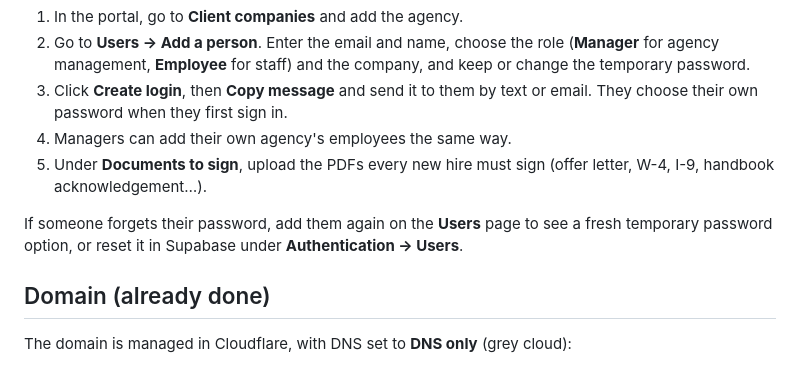
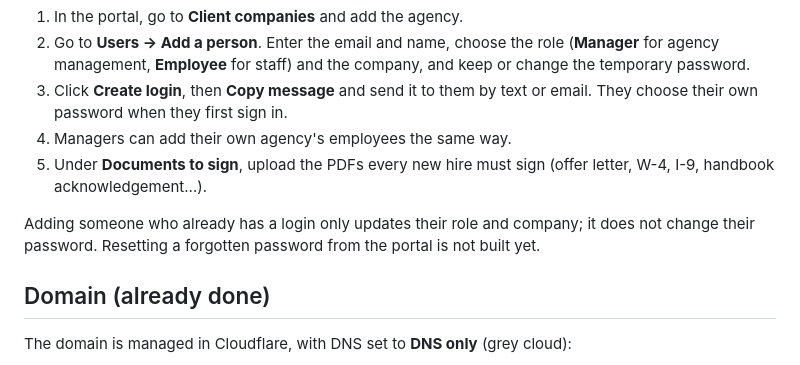
Before and after one commit to rsalmons12/bc-hr-compliance, a Markdown page: README.md, the part around the change. Rendered like a GitHub page.

Commit message:
Correct README note on existing logins
Co-Authored-By: Claude Opus 5.5 <noreply@anthropic.com>
Claude-Session: https://claude.ai/code/session_01PiyCptP4SrdYzUNHPzvLw9

```diff
--- a/README.md
+++ b/README.md
@@ -89,7 +89,7 @@ Not needed to add people: you create logins and send the details yourself. Set t
 4. Managers can add their own agency's employees the same way.
 5. Under **Documents to sign**, upload the PDFs every new hire must sign (offer letter, W-4, I-9, handbook acknowledgement…).
 
-If someone forgets their password, add them again on the **Users** page to see a fresh temporary password option, or reset it in Supabase under **Authentication → Users**.
+Adding someone who already has a login only updates their role and company; it does not change their password. Resetting a forgotten password from the portal is not built yet.
 
 ## Domain (already done)
 
```
